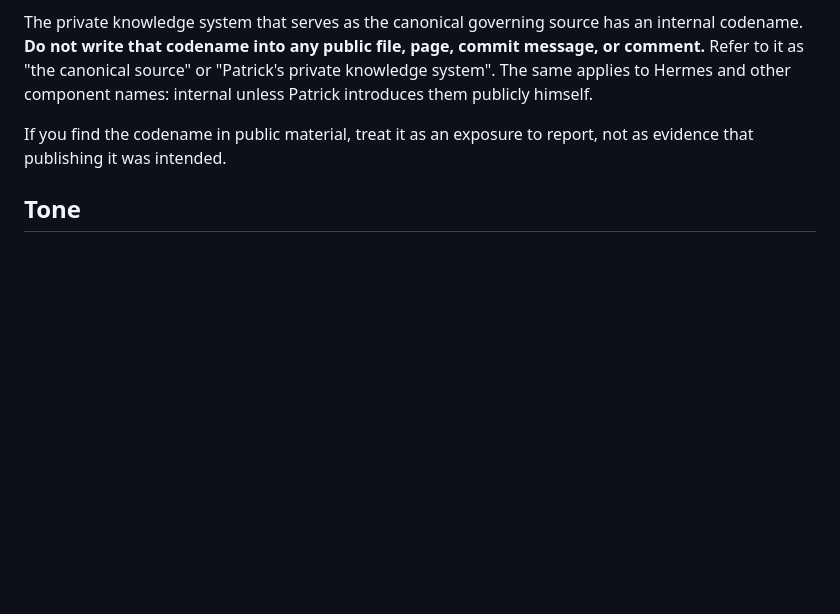
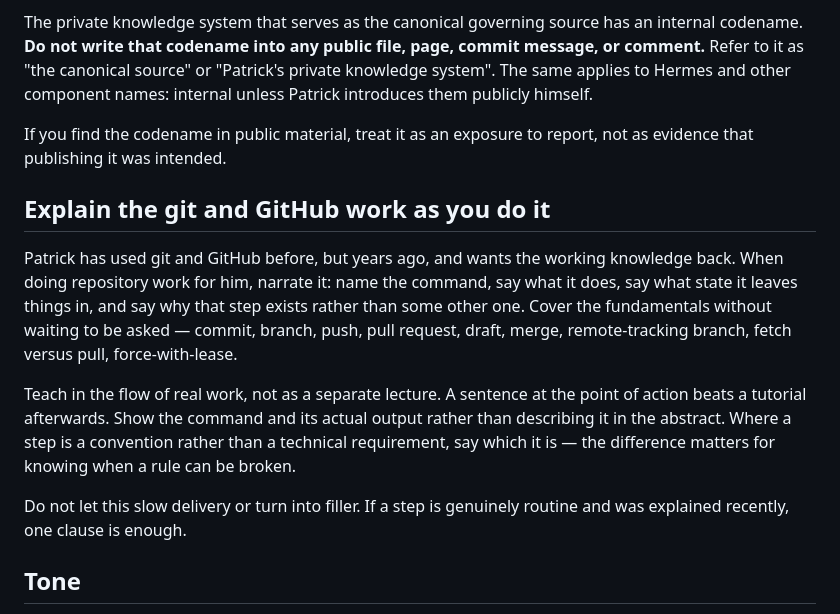
Before and after one commit to pyaeger/myfrontierai, a Markdown page: CLAUDE.md, the part around the change. Drawn GitHub-style; blank space fills up the shorter version.

Commit message:
Record that git and GitHub work should be explained as it happens
Patrick used git years ago and wants the working knowledge back rather
than just the outcome. Adds a section asking any session doing
repository work here to name the command, say what it does and what
state it leaves behind, and distinguish conventions from technical
requirements - in the flow of the work, not as a lecture after it, and
without padding routine steps.

Co-Authored-By: Claude Opus 5 <noreply@anthropic.com>
Claude-Session: https://claude.ai/code/session_01WghvvpMPn7kH5hncrpcAey

```diff
--- a/CLAUDE.md
+++ b/CLAUDE.md
@@ -121,6 +121,24 @@ internal unless Patrick introduces them publicly himself.
 If you find the codename in public material, treat it as an exposure to report,
 not as evidence that publishing it was intended.
 
+## Explain the git and GitHub work as you do it
+
+Patrick has used git and GitHub before, but years ago, and wants the working
+knowledge back. When doing repository work for him, narrate it: name the
+command, say what it does, say what state it leaves things in, and say why that
+step exists rather than some other one. Cover the fundamentals without waiting
+to be asked — commit, branch, push, pull request, draft, merge, remote-tracking
+branch, fetch versus pull, force-with-lease.
+
+Teach in the flow of real work, not as a separate lecture. A sentence at the
+point of action beats a tutorial afterwards. Show the command and its actual
+output rather than describing it in the abstract. Where a step is a convention
+rather than a technical requirement, say which it is — the difference matters
+for knowing when a rule can be broken.
+
+Do not let this slow delivery or turn into filler. If a step is genuinely
+routine and was explained recently, one clause is enough.
+
 ## Tone
 
 Patrick wants reality over reassurance. If something cannot be done, say so
```
